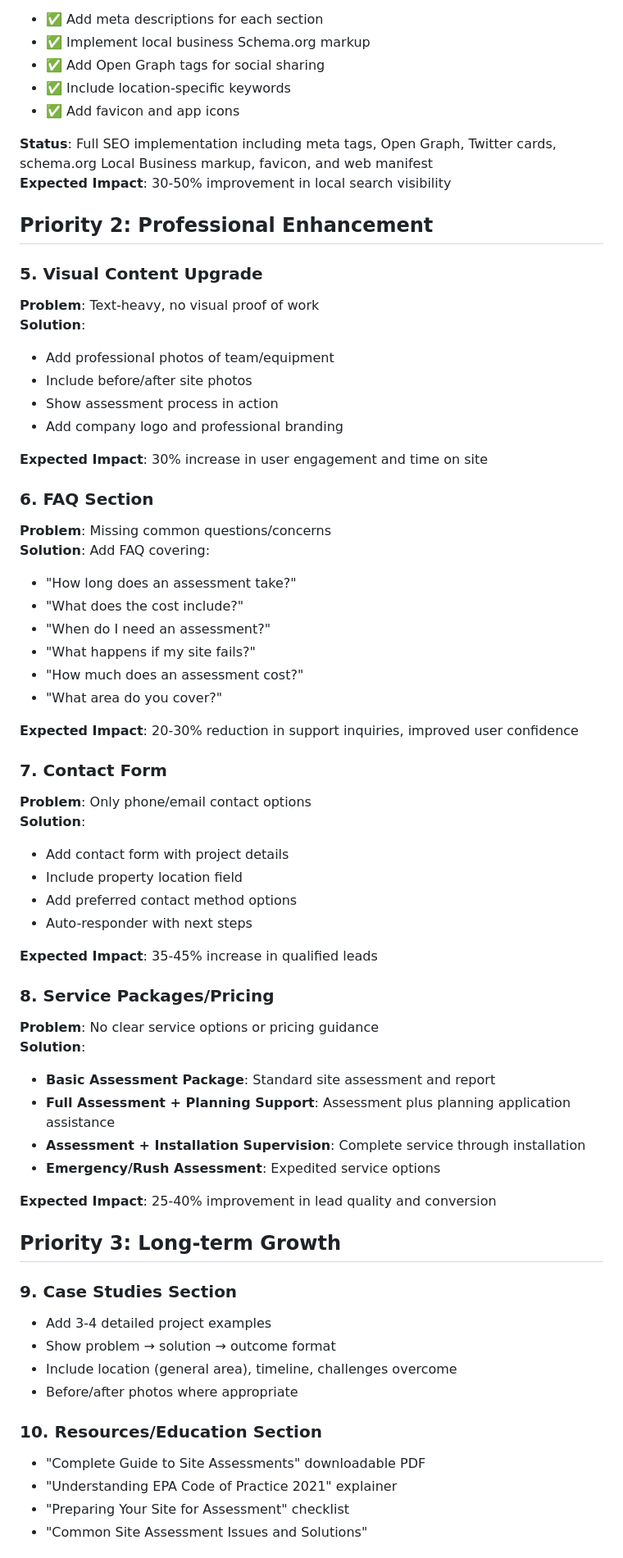
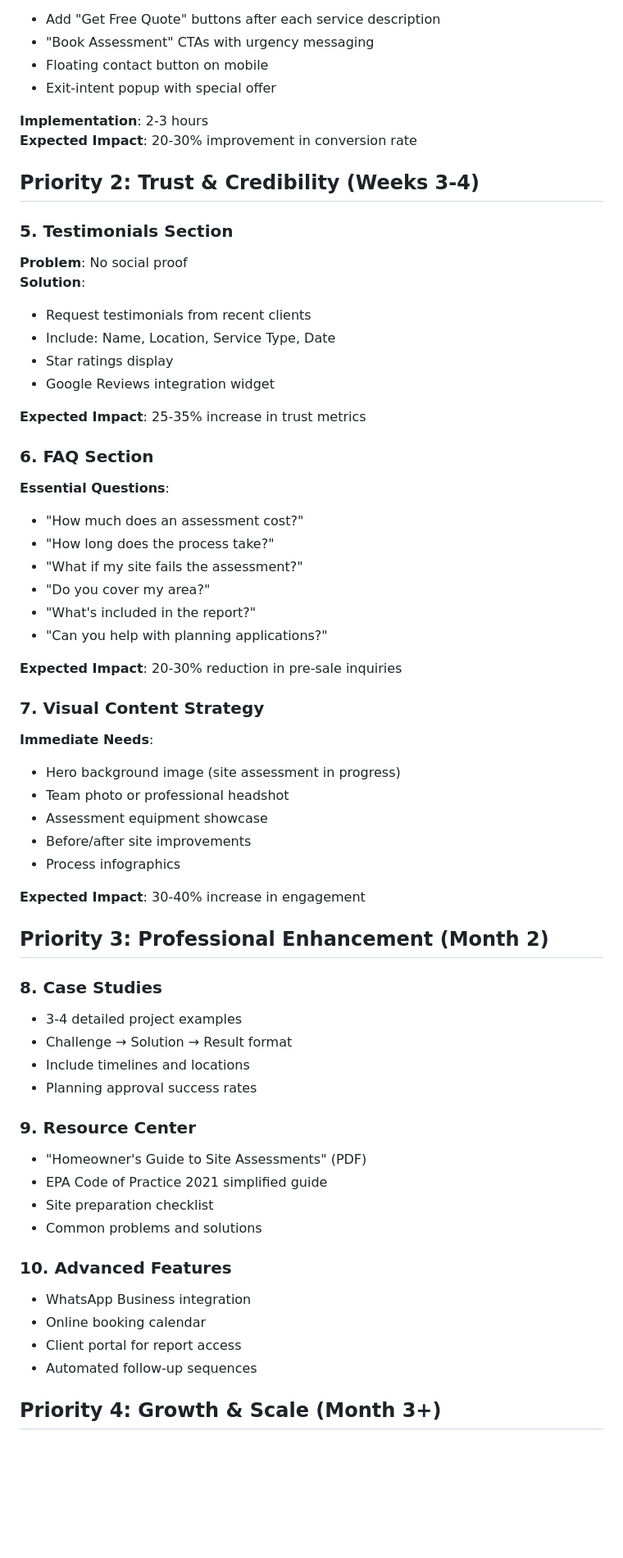
Before and after one commit to garyboyle/tecsoil, a Markdown page: IMPROVEMENT-PLAN.md, the part around one of its changes. Shown at 82% size. Rendered like a GitHub page; blank space fills up the shorter version.

```diff
--- a/IMPROVEMENT-PLAN.md
+++ b/IMPROVEMENT-PLAN.md
@@ -62,68 +63,64 @@ The Tecsoil website has a solid technical foundation but requires significant co
 **Solution**:
-- ✅ Add meta descriptions for each section
-- ✅ Implement local business Schema.org markup
-- ✅ Add Open Graph tags for social sharing
-- ✅ Include location-specific keywords
-- ✅ Add favicon and app icons
+- Add "Get Free Quote" buttons after each service description
+- "Book Assessment" CTAs with urgency messaging
+- Floating contact button on mobile
+- Exit-intent popup with special offer
 
-**Status**: Full SEO implementation including meta tags, Open Graph, Twitter cards, schema.org Local Business markup, favicon, and web manifest
-**Expected Impact**: 30-50% improvement in local search visibility
+**Implementation**: 2-3 hours
+**Expected Impact**: 20-30% improvement in conversion rate
 
-## **Priority 2: Professional Enhancement**
+## **Priority 2: Trust & Credibility (Weeks 3-4)**
 
-### 5. Visual Content Upgrade
-**Problem**: Text-heavy, no visual proof of work
+### 5. Testimonials Section
+**Problem**: No social proof
 **Solution**:
-- Add professional photos of team/equipment
-- Include before/after site photos
-- Show assessment process in action
-- Add company logo and professional branding
+- Request testimonials from recent clients
+- Include: Name, Location, Service Type, Date
+- Star ratings display
+- Google Reviews integration widget
 
-**Expected Impact**: 30% increase in user engagement and time on site
+**Expected Impact**: 25-35% increase in trust metrics
 
 ### 6. FAQ Section
-**Problem**: Missing common questions/concerns
-**Solution**: Add FAQ covering:
-- "How long does an assessment take?"
-- "What does the cost include?"
-- "When do I need an assessment?"
-- "What happens if my site fails?"
+**Essential Questions**:
 - "How much does an assessment cost?"
-- "What area do you cover?"
+- "How long does the process take?"
+- "What if my site fails the assessment?"
+- "Do you cover my area?"
+- "What's included in the report?"
+- "Can you help with planning applications?"
 
-**Expected Impact**: 20-30% reduction in support inquiries, improved user confidence
+**Expected Impact**: 20-30% reduction in pre-sale inquiries
 
-### 7. Contact Form
-**Problem**: Only phone/email contact options
-**Solution**:
-- Add contact form with project details
-- Include property location field
-- Add preferred contact method options
-- Auto-responder with next steps
+### 7. Visual Content Strategy
+**Immediate Needs**:
+- Hero background image (site assessment in progress)
+- Team photo or professional headshot
+- Assessment equipment showcase
+- Before/after site improvements
+- Process infographics
 
-**Expected Impact**: 35-45% increase in qualified leads
+**Expected Impact**: 30-40% increase in engagement
 
-### 8. Service Packages/Pricing
-**Problem**: No clear service options or pricing guidance
-**Solution**:
-- **Basic Assessment Package**: Standard site assessment and report
-- **Full Assessment + Planning Support**: Assessment plus planning application assistance
-- **Assessment + Installation Supervision**: Complete service through installation
-- **Emergency/Rush Assessment**: Expedited service options
+## **Priority 3: Professional Enhancement (Month 2)**
 
-**Expected Impact**: 25-40% improvement in lead quality and conversion
+### 8. Case Studies
+- 3-4 detailed project examples
+- Challenge → Solution → Result format
+- Include timelines and locations
+- Planning approval success rates
 
-## **Priority 3: Long-term Growth**
+### 9. Resource Center
+- "Homeowner's Guide to Site Assessments" (PDF)
+- EPA Code of Practice 2021 simplified guide
+- Site preparation checklist
+- Common problems and solutions
 
-### 9. Case Studies Section
-- Add 3-4 detailed project examples
-- Show problem → solution → outcome format
-- Include location (general area), timeline, challenges overcome
-- Before/after photos where appropriate
+### 10. Advanced Features
+- WhatsApp Business integration
+- Online booking calendar
+- Client portal for report access
+- Automated follow-up sequences
 
-### 10. Resources/Education Section
-- "Complete Guide to Site Assessments" downloadable PDF
-- "Understanding EPA Code of Practice 2021" explainer
-- "Preparing Your Site for Assessment" checklist
-- "Common Site Assessment Issues and Solutions"
+## **Priority 4: Growth & Scale (Month 3+)**
 
```
Also changed, not shown: other parts of IMPROVEMENT-PLAN.md (+126 -166 lines).
